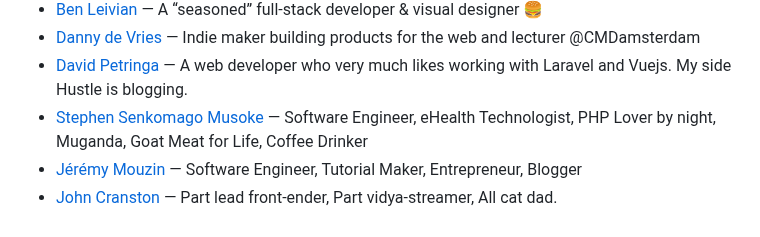
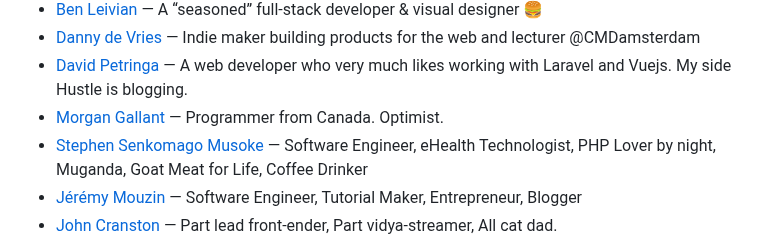
Before and after one commit to patrickm53/awesome-repo, a Markdown page: readme.md, the part around the change. Drawn GitHub-style.

Commit message:
chore: generate `readme.md`, lint `src/data.js`

```diff
--- a/readme.md
+++ b/readme.md
@@ -611,6 +611,7 @@ This readme is auto-generated from the data.js file, so please don't PR this fil
 * [Ben Leivian](https://benleivian.com/uses) — A “seasoned” full-stack developer & visual designer 🍔
 * [Danny de Vries](https://dandevri.es/uses) — Indie maker building products for the web and lecturer @CMDamsterdam
 * [David Petringa](https://david.dukesnuz.com/uses) — A web developer who very much likes working with Laravel and Vuejs. My side Hustle is blogging.
+* [Morgan Gallant](https://morgangallant.com/uses) — Programmer from Canada. Optimist.
 * [Stephen Senkomago Musoke](https://ssmusoke.com/uses) — Software Engineer, eHealth Technologist, PHP Lover by night, Muganda, Goat Meat for Life, Coffee Drinker
 * [Jérémy Mouzin](https://jeremymouzin.com/uses) — Software Engineer, Tutorial Maker, Entrepreneur, Blogger
 * [John Cranston](https://pursuitofloot.gg/uses) — Part lead front-ender, Part vidya-streamer, All cat dad.
```
